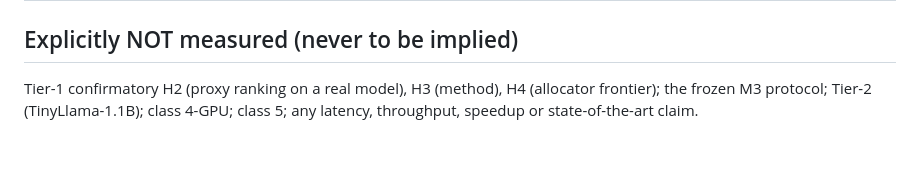
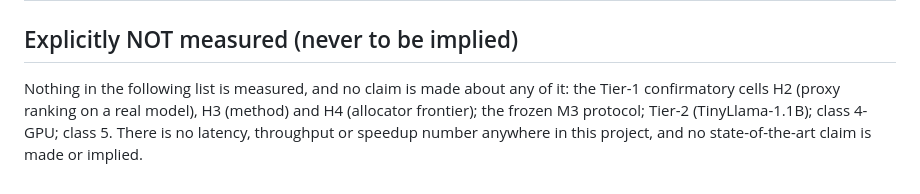
Before and after one commit to OussemaHarrabi/SpectraQuant, a Markdown page: docs/coordination/claim-contradictions.md, the part around the change. GitHub-like rendering; blank space fills up the shorter version.

Commit message:
docs: phrase the audit's NOT-RUN list past the claim guard
The guard's unqualified_novelty pattern matched 'state-of-the-art' in the audit's own
'never to be implied' sentence: the negation lived in the heading, not on the line. The
paragraph now carries an explicit negation, which is also clearer to a reader. Guard green
(24 tests).

```diff
--- a/docs/coordination/claim-contradictions.md
+++ b/docs/coordination/claim-contradictions.md
@@ -41,6 +41,7 @@ Registry states at audit time (`artifacts/runs/registry.jsonl`, append-only):
 
 ## Explicitly NOT measured (never to be implied)
 
-Tier-1 confirmatory H2 (proxy ranking on a real model), H3 (method), H4 (allocator frontier); the
-frozen M3 protocol; Tier-2 (TinyLlama-1.1B); class 4-GPU; class 5; any latency, throughput, speedup
-or state-of-the-art claim.
+Nothing in the following list is measured, and no claim is made about any of it: the Tier-1
+confirmatory cells H2 (proxy ranking on a real model), H3 (method) and H4 (allocator frontier); the
+frozen M3 protocol; Tier-2 (TinyLlama-1.1B); class 4-GPU; class 5. There is no latency, throughput or
+speedup number anywhere in this project, and no state-of-the-art claim is made or implied.
```
